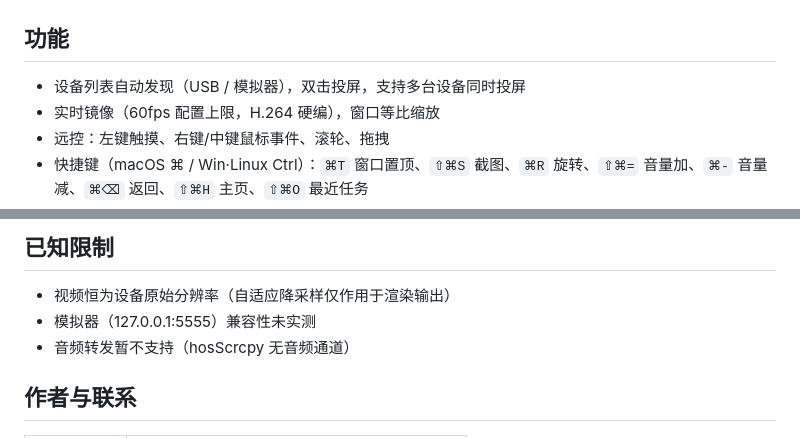
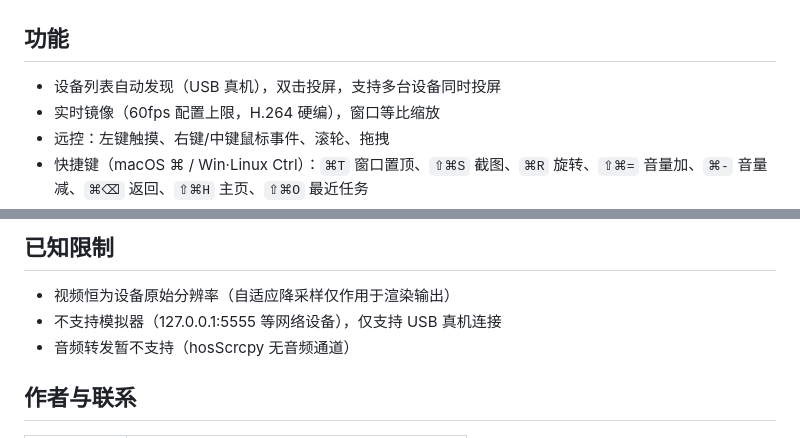
Before and after one commit to taxiao213/hnscrcpy, a Markdown page: README.md, 2 parts joined by grey strips. GitHub-like rendering.

Commit message:
docs: README 明确声明不支持模拟器，仅支持 USB 真机

```diff
--- a/README.md
+++ b/README.md
@@ -26,7 +26,7 @@ Windows / macOS / Linux 窗口，并用键鼠远程操作。
 
 ## 功能
 
-- 设备列表自动发现（USB / 模拟器），双击投屏，支持多台设备同时投屏
+- 设备列表自动发现（USB 真机），双击投屏，支持多台设备同时投屏
 - 实时镜像（60fps 配置上限，H.264 硬编），窗口等比缩放
 - 远控：左键触摸、右键/中键鼠标事件、滚轮、拖拽
 - 快捷键（macOS ⌘ / Win·Linux Ctrl）：`⌘T` 窗口置顶、`⇧⌘S` 截图、`⌘R` 旋转、`⇧⌘=` 音量加、`⌘-` 音量减、`⌘⌫` 返回、`⇧⌘H` 主页、`⇧⌘O` 最近任务
@@ -89,7 +89,7 @@ hnscrcpy --no-control          # 只看不控
 ## 已知限制
 
 - 视频恒为设备原始分辨率（自适应降采样仅作用于渲染输出）
-- 模拟器（127.0.0.1:5555）兼容性未实测
+- 不支持模拟器（127.0.0.1:5555 等网络设备），仅支持 USB 真机连接
 - 音频转发暂不支持（hosScrcpy 无音频通道）
 
 ## 作者与联系
```
